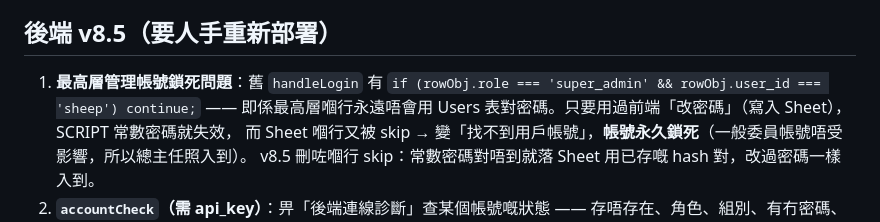
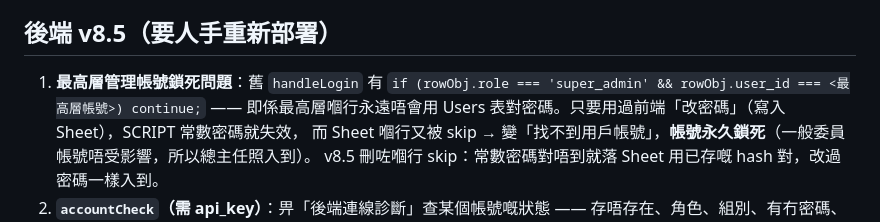
Before and after one commit to playerkousas-rgb/event, a Markdown page: docs/UPDATE_V8_14.md, the part around the change. GitHub-like rendering.

Commit message:
docs: v8.14 文件唔留最高層帳號字串（私隱掃描）
Co-authored-by: arena-agent <297053741+arena-agent@users.noreply.github.com>

```diff
--- a/docs/UPDATE_V8_14.md
+++ b/docs/UPDATE_V8_14.md
@@ -31,7 +31,7 @@ canViewGroup(groupName)    可以睇／入呢個部門？＝ isAllGroupViewer()
 
 ## 後端 v8.5（要人手重新部署）
 
-1. **最高層管理帳號鎖死問題**：舊 `handleLogin` 有 `if (rowObj.role === 'super_admin' && rowObj.user_id === 'sheep') continue;`
+1. **最高層管理帳號鎖死問題**：舊 `handleLogin` 有 `if (rowObj.role === 'super_admin' && rowObj.user_id === <最高層帳號>) continue;`
    —— 即係最高層嗰行永遠唔會用 Users 表對密碼。只要用過前端「改密碼」（寫入 Sheet），SCRIPT 常數密碼就失效，
    而 Sheet 嗰行又被 skip → 變「找不到用戶帳號」，**帳號永久鎖死**（一般委員帳號唔受影響，所以總主任照入到）。
    v8.5 刪咗嗰行 skip：常數密碼對唔到就落 Sheet 用已存嘅 hash 對，改過密碼一樣入到。
```
